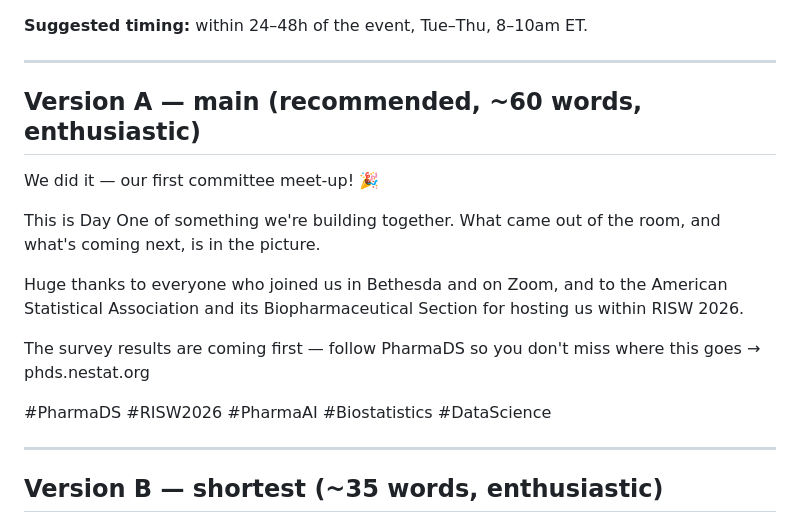
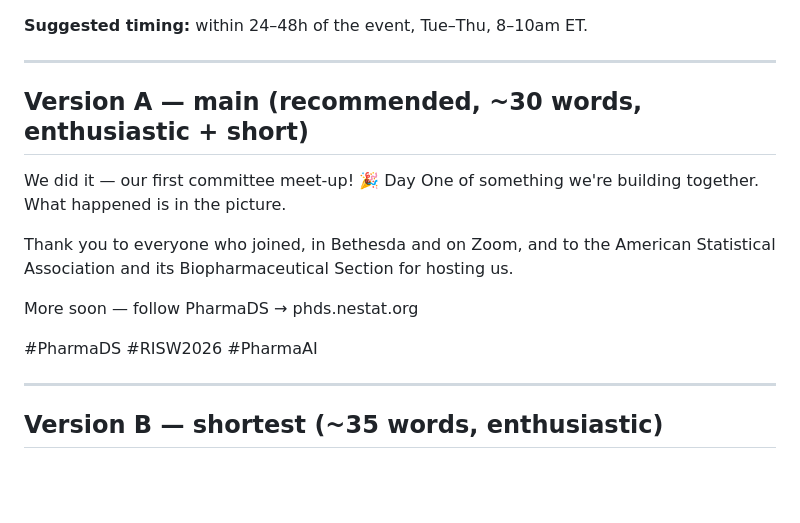
Before and after one commit to helloysz/Pharma-DS-Website-test, a Markdown page: social/2026-09-16-risw-roundtable/post-01-group-photo.md, the part around the change. Rendered like a GitHub page; blank space fills up the shorter version.

Commit message:
Shorten post 1 Version A while keeping the enthusiastic tone
Cut the recommended post copy from ~60 to ~30 words, keeping the
congratulatory opener, the "Day One of the journey" framing, the
ASA/RISW thanks and the follow CTA.

Co-Authored-By: Claude Sonnet 5 <noreply@anthropic.com>
Claude-Session: https://claude.ai/code/session_01T6bZZ7LoazGs74sY3LzxVU

```diff
--- a/social/2026-09-16-risw-roundtable/post-01-group-photo.md
+++ b/social/2026-09-16-risw-roundtable/post-01-group-photo.md
@@ -15,20 +15,17 @@ out of the room, and what's coming next. The one exception is a small "Bethesda,
 
 ---
 
-## Version A — main (recommended, ~60 words, enthusiastic)
+## Version A — main (recommended, ~30 words, enthusiastic + short)
 
-We did it — our first committee meet-up! 🎉
+We did it — our first committee meet-up! 🎉 Day One of something we're building together.
+What happened is in the picture.
 
-This is Day One of something we're building together. What came out of the room, and what's
-coming next, is in the picture.
+Thank you to everyone who joined, in Bethesda and on Zoom, and to the American Statistical
+Association and its Biopharmaceutical Section for hosting us.
 
-Huge thanks to everyone who joined us in Bethesda and on Zoom, and to the American Statistical
-Association and its Biopharmaceutical Section for hosting us within RISW 2026.
+More soon — follow PharmaDS → phds.nestat.org
 
-The survey results are coming first — follow PharmaDS so you don't miss where this goes →
-phds.nestat.org
-
-#PharmaDS #RISW2026 #PharmaAI #Biostatistics #DataScience
+#PharmaDS #RISW2026 #PharmaAI
 
 ---
 
```
